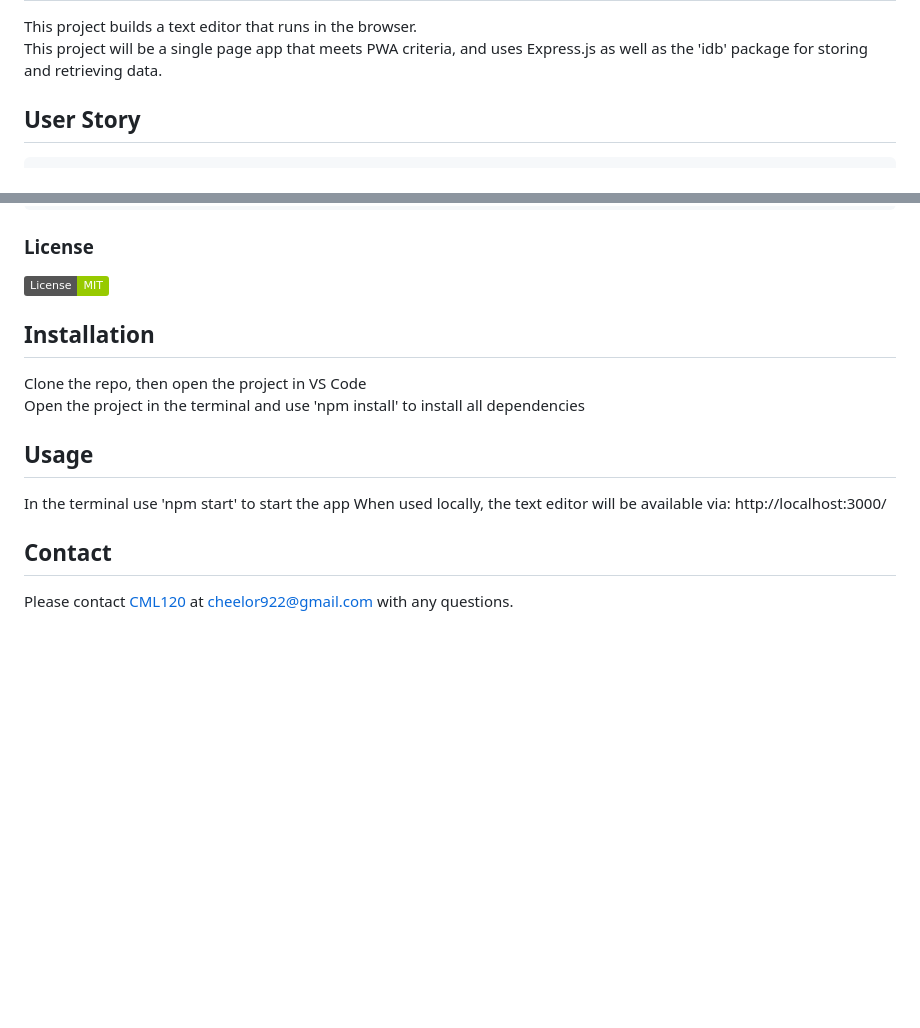
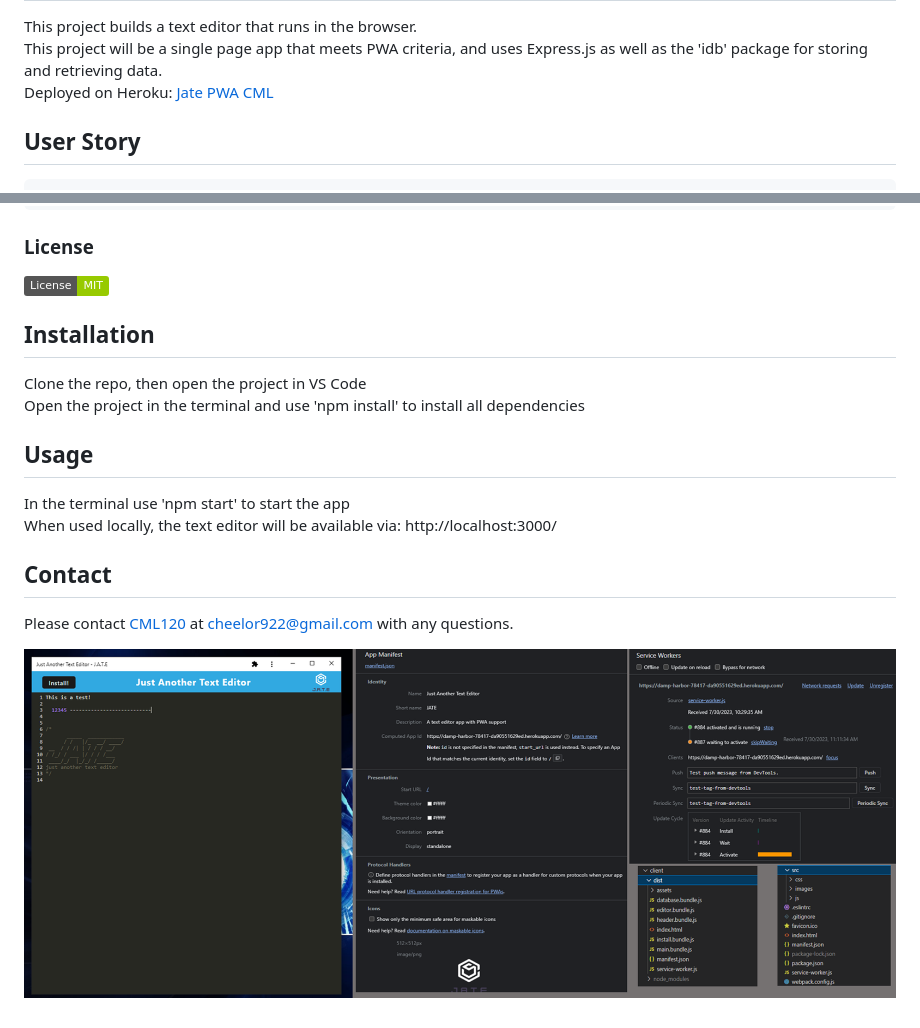
Before and after one commit to CML120/Text-Editor, a Markdown page: README.md, 2 parts joined by grey strips. Drawn GitHub-style; pictures changed too: image.png (added); badges without logos; blank space fills up the shorter version.

Commit message:
updated Readme with heroku deployed link and image, minor formatting changes

```diff
--- a/README.md
+++ b/README.md
@@ -12,6 +12,7 @@
   ## Project Description
   This project builds a text editor that runs in the browser.
   This project will be a single page app that meets PWA criteria, and uses Express.js as well as the 'idb' package for storing and retrieving data.
+  Deployed on Heroku:  [Jate PWA CML](https://jate-pwa-cml-f40c199d2ecf.herokuapp.com/)
 
   ## User Story
 
@@ -56,11 +57,9 @@ THEN I should have proper build scripts for a webpack application
 
 
 
-
   ## Installation
   Clone the repo, then open the project in VS Code
   Open the project in the terminal and use 'npm install' to install all dependencies
-
 
 
   ## Usage
@@ -71,3 +70,5 @@ THEN I should have proper build scripts for a webpack application
 
   ## Contact
   Please contact [CML120](https://github.com/CML120) at cheelor922@gmail.com with any questions.
+
+![Alt text](image.png)
```
